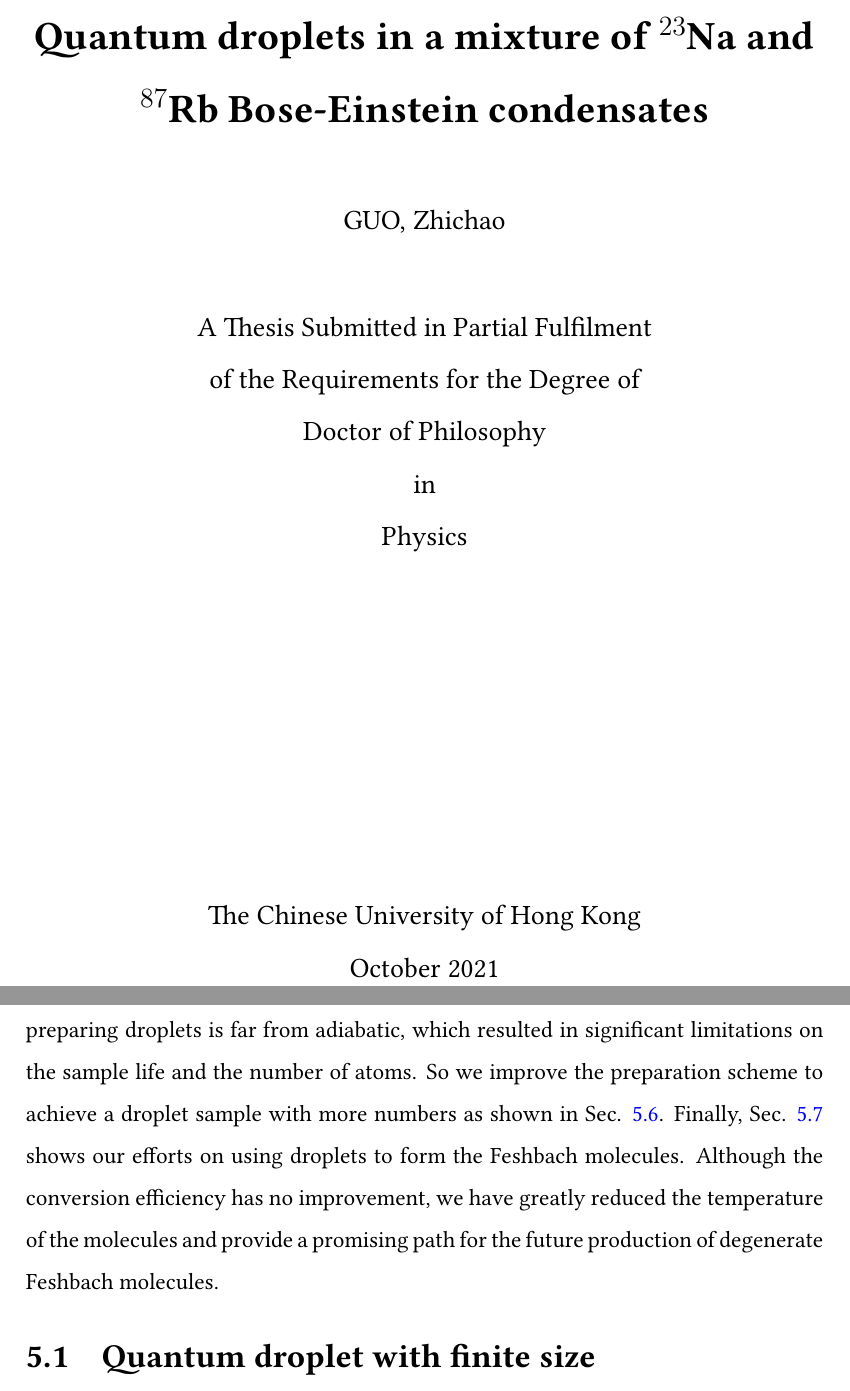
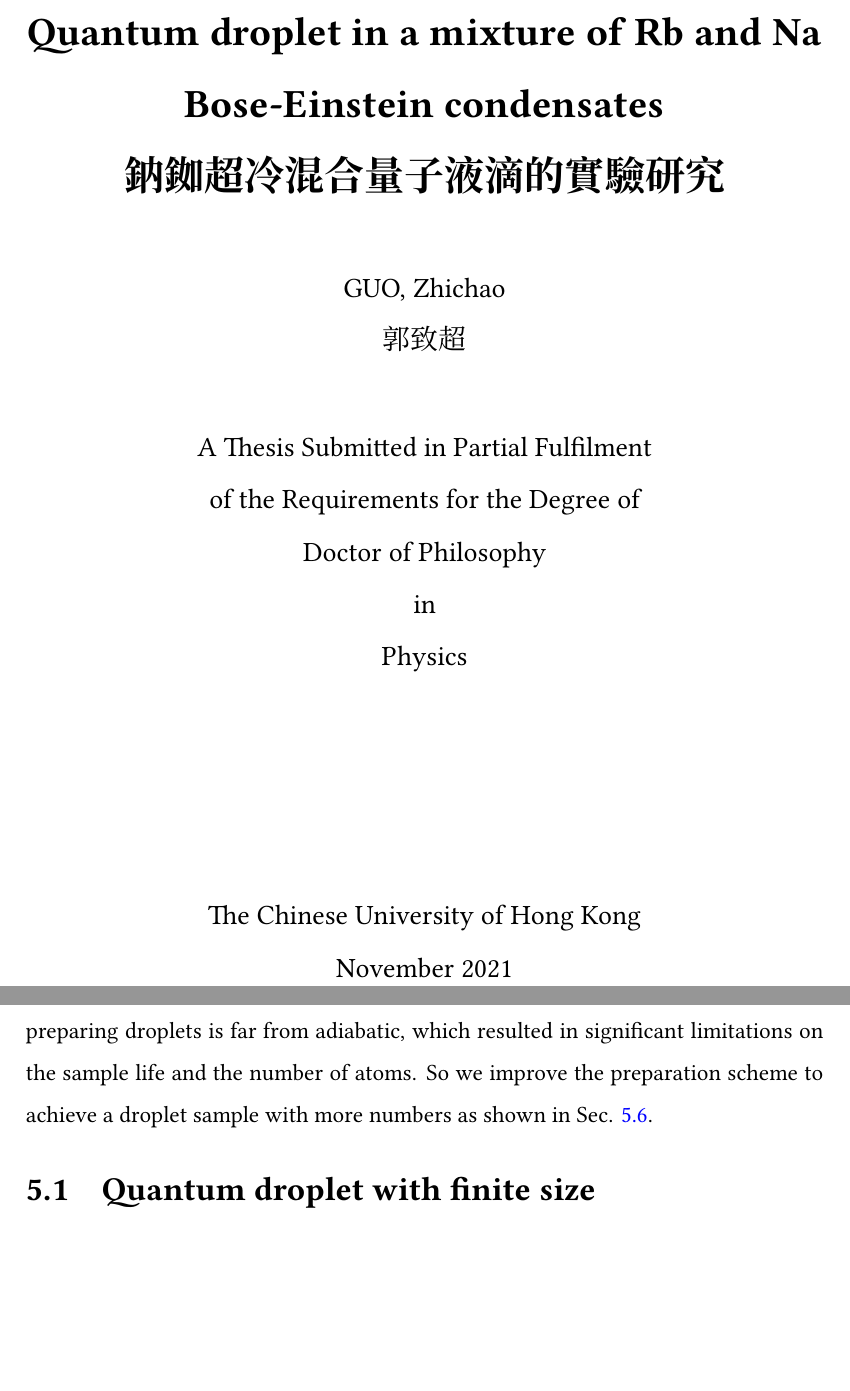
Before and after one commit to guozc12/2021---thesis---Quantum-droplets-in-a-mixture-of-Na-Rb-Bose-Einstein-condensates, a LaTeX thesis (thesis.tex, which reads format/style.tex, sections/Ch5_Droplet.tex): two parts of pages 1 and 121 of 186 before the commit and two parts of pages 1 and 121 of 185 after it, joined at a grey line, cut at the place of the change, the shorter picture padded with empty space. Compiled offline with XeLaTeX; a missing font is replaced by an installed copy or a similar font.

Commit message:
Updates from Overleaf

```diff
--- a/format/style.tex
+++ b/format/style.tex
@@ -28,6 +28,7 @@
 \def\thesistitle#1{\def\thesistitle{#1}}
 \def\thesistitlezh#1{\def\thesistitlezh{#1}}
 \def\authorname#1{\def\authorname{#1}}
+\def\authornamezh#1{\def\authornamezh{#1}}
 \def\submitdate#1{\def\submitdate{#1}}
 \def\institution#1{\def\institution{#1}}
 \def\committee#1{\def\committee{#1}}
@@ -39,11 +40,11 @@
 
   \vspace*{2cm}
   \begin{center}
-    \LARGE {\bf \thesistitle}
-
+    \LARGE {\bf \thesistitle} \\
+    \LARGE {\bf \thesistitlezh}
     \vskip 1cm
-    \large \authorname
-
+    \large \authorname \\
+    \large \authornamezh
     \vskip 1cm
     \large
   % both Fulfilment and Fulfillment are correct
--- a/sections/Ch5_Droplet.tex
+++ b/sections/Ch5_Droplet.tex
@@ -13,6 +13,7 @@
 
 % Overview and structure of experiment part of this chapter (done 2021-10-7 22:54:47)
-In Sec. \ref{sec:droplet_experiment}, we experimentally study Na-Rb droplet and measure the phase diagram of liquid-gas phase transition, which is the central part of our experimental research. The experimental method is simple and straightforward. We directly let the sample do Time-of-Flight and observe the non-expansion signal. This method avoids the complexity of the optical-levitation method however need more effort to eliminate the inhomogeneity of the magnetic field. In order to cooperate with this scheme, we upgrade our system on both control of magnetic field and imaging method, referring to Sec. \ref{sec:image} and Sec. \ref{sec:fastcoil} for details. Later, in Sec. \ref{sec:LHY_gas}, we study the gaseous LHY sample. This research aims to explore the behaviour of a gaseous sample under the dominance of LHY energy instead of MF energy. This research is a supplement to the study of LHY gas by measuring the trap frequency \cite{skov2020}. After understanding the droplet formation process, we realize that the previous process of preparing droplets is far from adiabatic, which resulted in significant limitations on the sample life and the number of atoms. So we improve the preparation scheme to achieve a droplet sample with more numbers as shown in Sec. \ref{sec:mode_match}. Finally, Sec. \ref{sec:droplet_molecule} shows our efforts on using droplets to form the Feshbach molecules. Although the conversion efficiency has no improvement, we have greatly reduced the temperature of the molecules and provide a promising path for the future production of degenerate Feshbach molecules.
+In Sec. \ref{sec:droplet_experiment}, we experimentally study Na-Rb droplet and measure the phase diagram of liquid-gas phase transition, which is the central part of our experimental research. The experimental method is simple and straightforward. We directly let the sample do Time-of-Flight and observe the non-expansion signal. This method avoids the complexity of the optical-levitation method however need more effort to eliminate the inhomogeneity of the magnetic field. In order to cooperate with this scheme, we upgrade our system on both control of magnetic field and imaging method, referring to Sec. \ref{sec:image} and Sec. \ref{sec:fastcoil} for details. Later, in Sec. \ref{sec:LHY_gas}, we study the gaseous LHY sample. This research aims to explore the behaviour of a gaseous sample under the dominance of LHY energy instead of MF energy. This research is a supplement to the study of LHY gas by measuring the trap frequency \cite{skov2020}. After understanding the droplet formation process, we realize that the previous process of preparing droplets is far from adiabatic, which resulted in significant limitations on the sample life and the number of atoms. So we improve the preparation scheme to achieve a droplet sample with more numbers as shown in Sec. \ref{sec:mode_match}.
+%Finally, Sec. \ref{sec:droplet_molecule} shows our efforts on using droplets to form the Feshbach molecules. Although the conversion efficiency has no improvement, we have greatly reduced the temperature of the molecules and provide a promising path for the future production of degenerate Feshbach molecules.
 
 
 \section{Quantum droplet with finite size}
--- a/thesis.tex
+++ b/thesis.tex
@@ -64,17 +64,18 @@
 \begin{document}
 %=======================================================
 % Make cover-page
-\thesistitle{Quantum droplets in a mixture of $^{23}$Na and $^{87}$Rb Bose-Einstein condensates}
+\thesistitle{Quantum droplet in a mixture of Rb and Na Bose-Einstein condensates}
 \thesistitlezh{鈉銣超冷混合量子液滴的實驗研究} % CUHK 对简繁体不作要求
 \authorname{GUO, Zhichao}
+\authornamezh{郭致超}
 \degree{Doctor of Philosophy}
 \programme{Physics}
 \institution{The Chinese University of Hong Kong}
-\submitdate{October 2021}
+\submitdate{November 2021}
 \committee{
 	Professor XU, Lei (Chair)\\
 	Professor Wang, Dajun (Thesis Supervisor)\\
-	Associate Professor Yang, Seng (Committee Member)\\
+	Professor LAW, Chi Kwong (Committee Member)\\
 	Professor Yu, Zhenhua (External Examiner)
 }
 \coverpage
```
Also changed, not shown: sections/Ch7_Conclusion.tex (+1 -1 lines), sections/Ch5_Droplet.tex (6 more changed lines).
